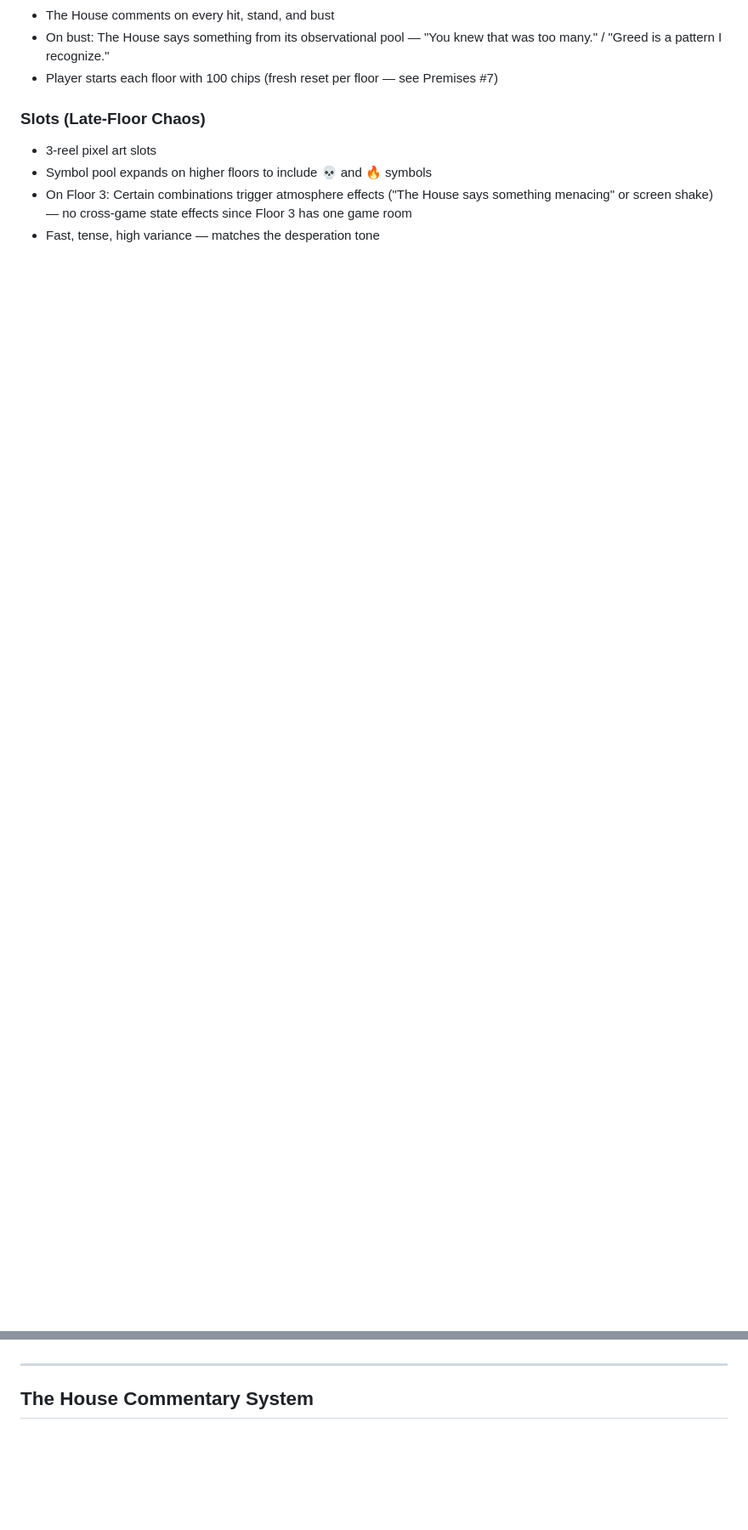
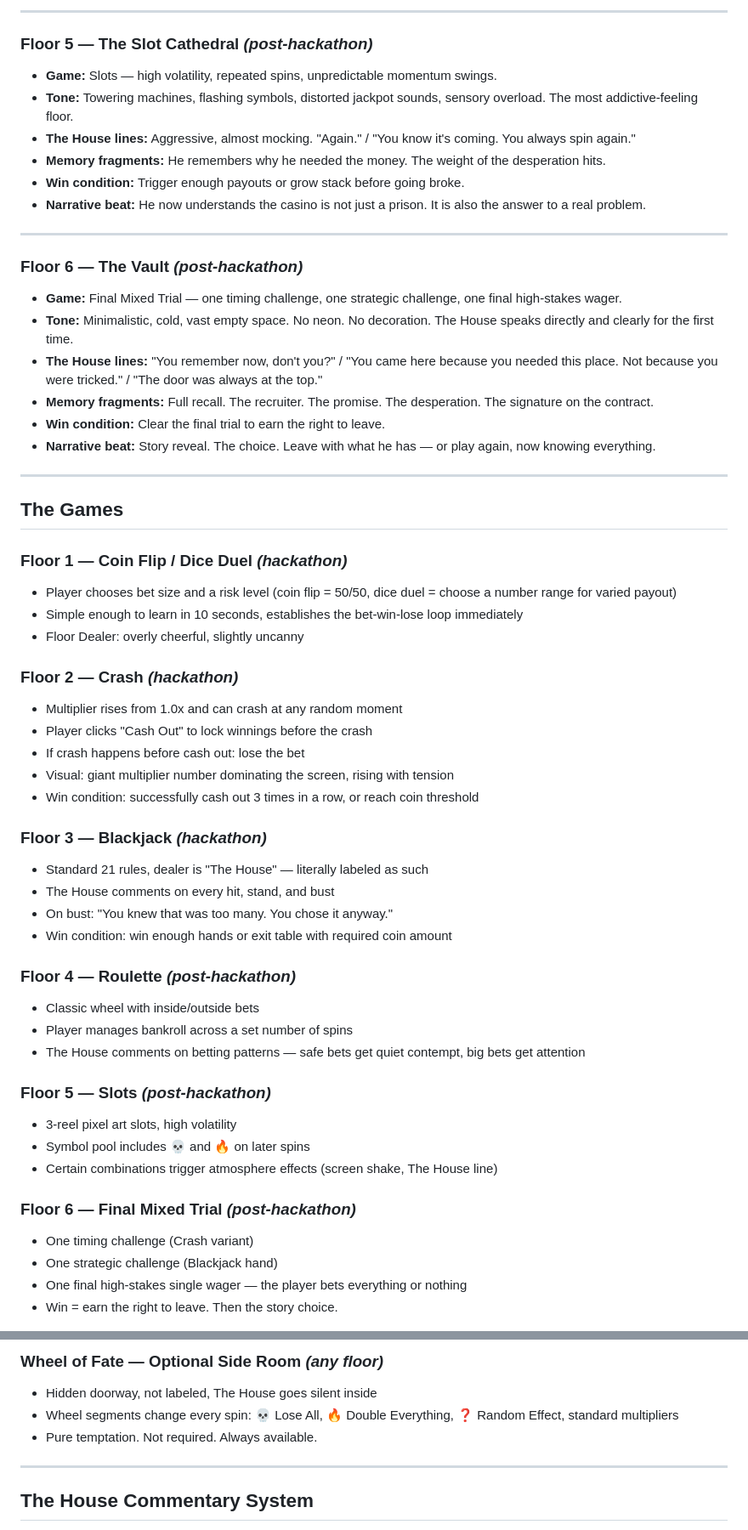
Before and after one commit to zabrodsk/casino-climb, a Markdown page: DESIGN.md, 2 parts joined by grey strips. Shown at 85% size. GitHub-like rendering; blank space fills up the shorter version.

```diff
--- a/DESIGN.md
+++ b/DESIGN.md
@@ -132,12 +140,65 @@ He does not remember the recruiter, the deal, or why he came. All he knows: this
+---
+
+### Floor 5 — The Slot Cathedral *(post-hackathon)*
+- **Game:** Slots — high volatility, repeated spins, unpredictable momentum swings.
+- **Tone:** Towering machines, flashing symbols, distorted jackpot sounds, sensory overload. The most addictive-feeling floor.
+- **The House lines:** Aggressive, almost mocking. "Again." / "You know it's coming. You always spin again."
+- **Memory fragments:** He remembers why he needed the money. The weight of the desperation hits.
+- **Win condition:** Trigger enough payouts or grow stack before going broke.
+- **Narrative beat:** He now understands the casino is not just a prison. It is also the answer to a real problem.
+
+---
+
+### Floor 6 — The Vault *(post-hackathon)*
+- **Game:** Final Mixed Trial — one timing challenge, one strategic challenge, one final high-stakes wager.
+- **Tone:** Minimalistic, cold, vast empty space. No neon. No decoration. The House speaks directly and clearly for the first time.
+- **The House lines:** "You remember now, don't you?" / "You came here because you needed this place. Not because you were tricked." / "The door was always at the top."
+- **Memory fragments:** Full recall. The recruiter. The promise. The desperation. The signature on the contract.
+- **Win condition:** Clear the final trial to earn the right to leave.
+- **Narrative beat:** Story reveal. The choice. Leave with what he has — or play again, now knowing everything.
+
+---
+
+## The Games
+
+### Floor 1 — Coin Flip / Dice Duel *(hackathon)*
+- Player chooses bet size and a risk level (coin flip = 50/50, dice duel = choose a number range for varied payout)
+- Simple enough to learn in 10 seconds, establishes the bet-win-lose loop immediately
+- Floor Dealer: overly cheerful, slightly uncanny
+
+### Floor 2 — Crash *(hackathon)*
+- Multiplier rises from 1.0x and can crash at any random moment
+- Player clicks "Cash Out" to lock winnings before the crash
+- If crash happens before cash out: lose the bet
+- Visual: giant multiplier number dominating the screen, rising with tension
+- Win condition: successfully cash out 3 times in a row, or reach coin threshold
+
+### Floor 3 — Blackjack *(hackathon)*
+- Standard 21 rules, dealer is "The House" — literally labeled as such
 - The House comments on every hit, stand, and bust
-- On bust: The House says something from its observational pool — "You knew that was too many." / "Greed is a pattern I recognize."
-- Player starts each floor with 100 chips (fresh reset per floor — see Premises #7)
+- On bust: "You knew that was too many. You chose it anyway."
+- Win condition: win enough hands or exit table with required coin amount
 
-### Slots (Late-Floor Chaos)
-- 3-reel pixel art slots
-- Symbol pool expands on higher floors to include 💀 and 🔥 symbols
-- On Floor 3: Certain combinations trigger atmosphere effects ("The House says something menacing" or screen shake) — no cross-game state effects since Floor 3 has one game room
-- Fast, tense, high variance — matches the desperation tone
+### Floor 4 — Roulette *(post-hackathon)*
+- Classic wheel with inside/outside bets
+- Player manages bankroll across a set number of spins
+- The House comments on betting patterns — safe bets get quiet contempt, big bets get attention
+
+### Floor 5 — Slots *(post-hackathon)*
+- 3-reel pixel art slots, high volatility
+- Symbol pool includes 💀 and 🔥 on later spins
+- Certain combinations trigger atmosphere effects (screen shake, The House line)
+
+### Floor 6 — Final Mixed Trial *(post-hackathon)*
+- One timing challenge (Crash variant)
+- One strategic challenge (Blackjack hand)
+- One final high-stakes single wager — the player bets everything or nothing
+- Win = earn the right to leave. Then the story choice.
+
+### Wheel of Fate — Optional Side Room *(any floor)*
+- Hidden doorway, not labeled, The House goes silent inside
+- Wheel segments change every spin: 💀 Lose All, 🔥 Double Everything, ❓ Random Effect, standard multipliers
+- Pure temptation. Not required. Always available.
 
 ---
 
```
Also changed, not shown: other parts of DESIGN.md (+111 -84 lines).
